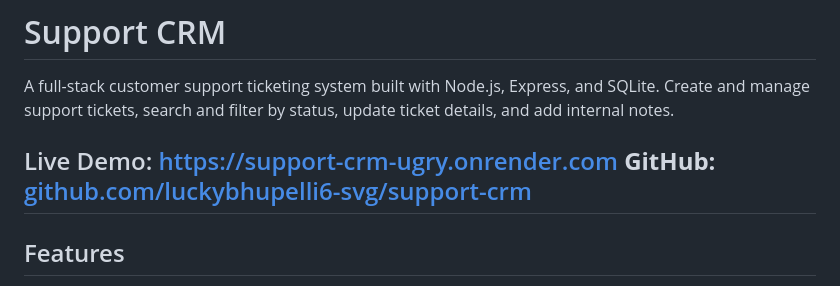
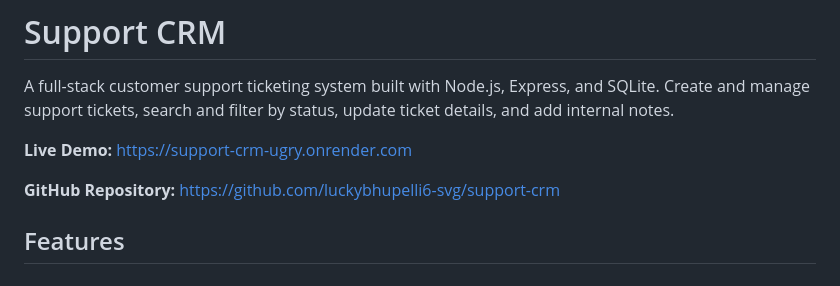
Before and after one commit to luckybhupelli6-svg/support-crm, a Markdown page: README.md, the part around the change. Rendered like a GitHub page.

```diff
--- a/README.md
+++ b/README.md
@@ -2,9 +2,9 @@
 
 A full-stack customer support ticketing system built with Node.js, Express, and SQLite. Create and manage support tickets, search and filter by status, update ticket details, and add internal notes.
 
-Live Demo: https://support-crm-ugry.onrender.com
-**GitHub:** [github.com/luckybhupelli6-svg/support-crm](https://github.com/luckybhupelli6-svg/support-crm)
----
+**Live Demo:** https://support-crm-ugry.onrender.com
+
+**GitHub Repository:** https://github.com/luckybhupelli6-svg/support-crm
 
 ## Features
 
```
